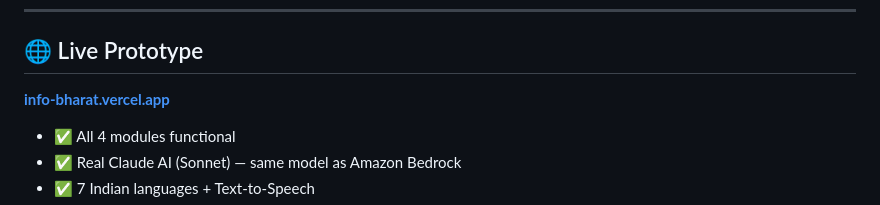
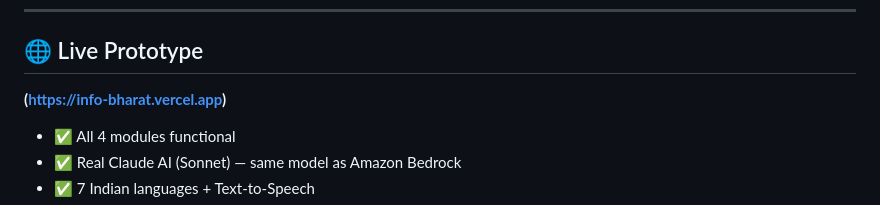
Before and after one commit to Alikhan207/info-bharat, a Markdown page: README.md, the part around the change. Drawn GitHub-style.

Commit message:
Fix link formatting in README.md

```diff
--- a/README.md
+++ b/README.md
@@ -29,7 +29,7 @@ We believe judges should reward teams that fight through adversity, not give up.
 
 ## 🌐 Live Prototype
 
-**[info-bharat.vercel.app](https://info-bharat.vercel.app)**
+**(https://info-bharat.vercel.app)**
 
 - ✅ All 4 modules functional
 - ✅ Real Claude AI (Sonnet) — same model as Amazon Bedrock
```
